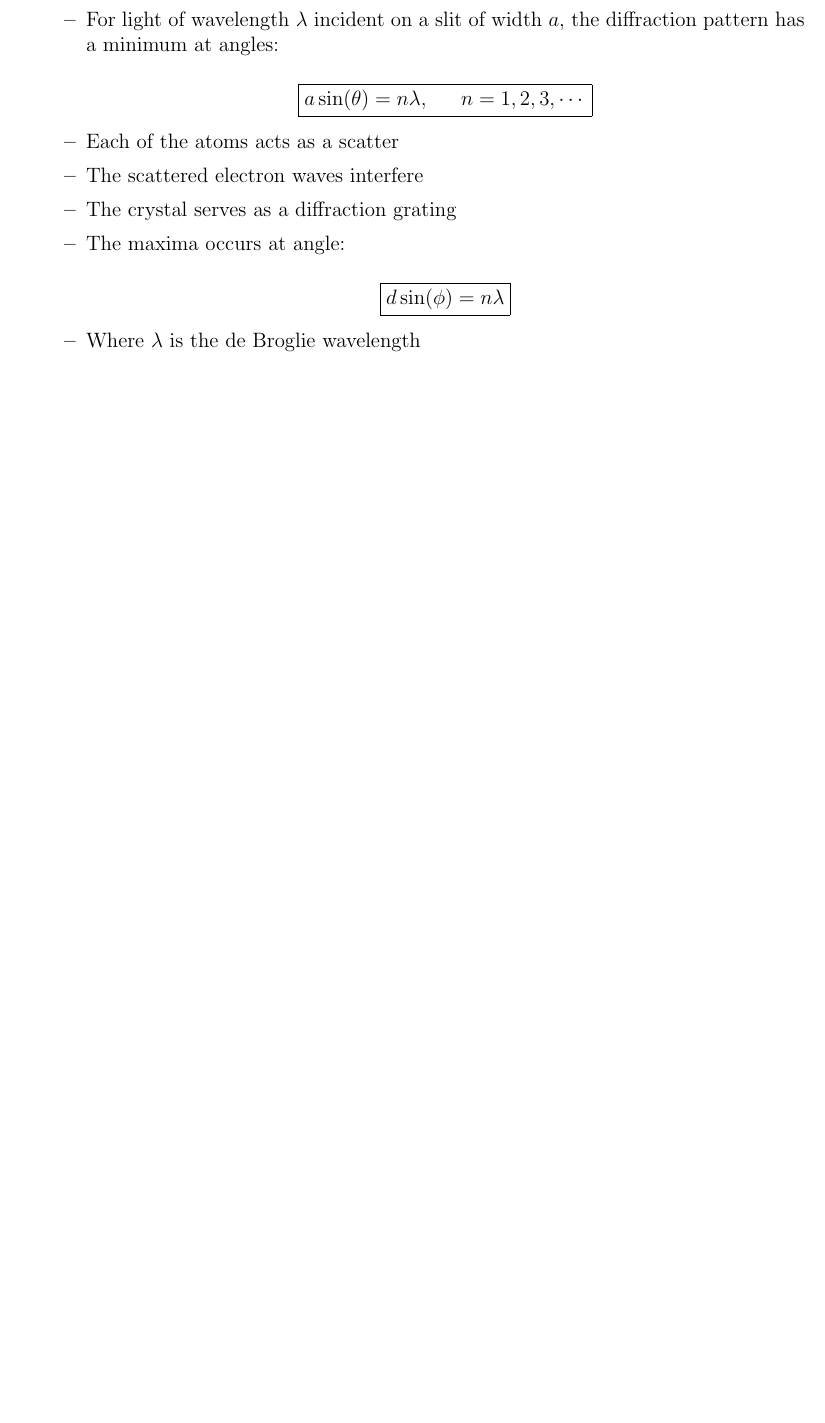
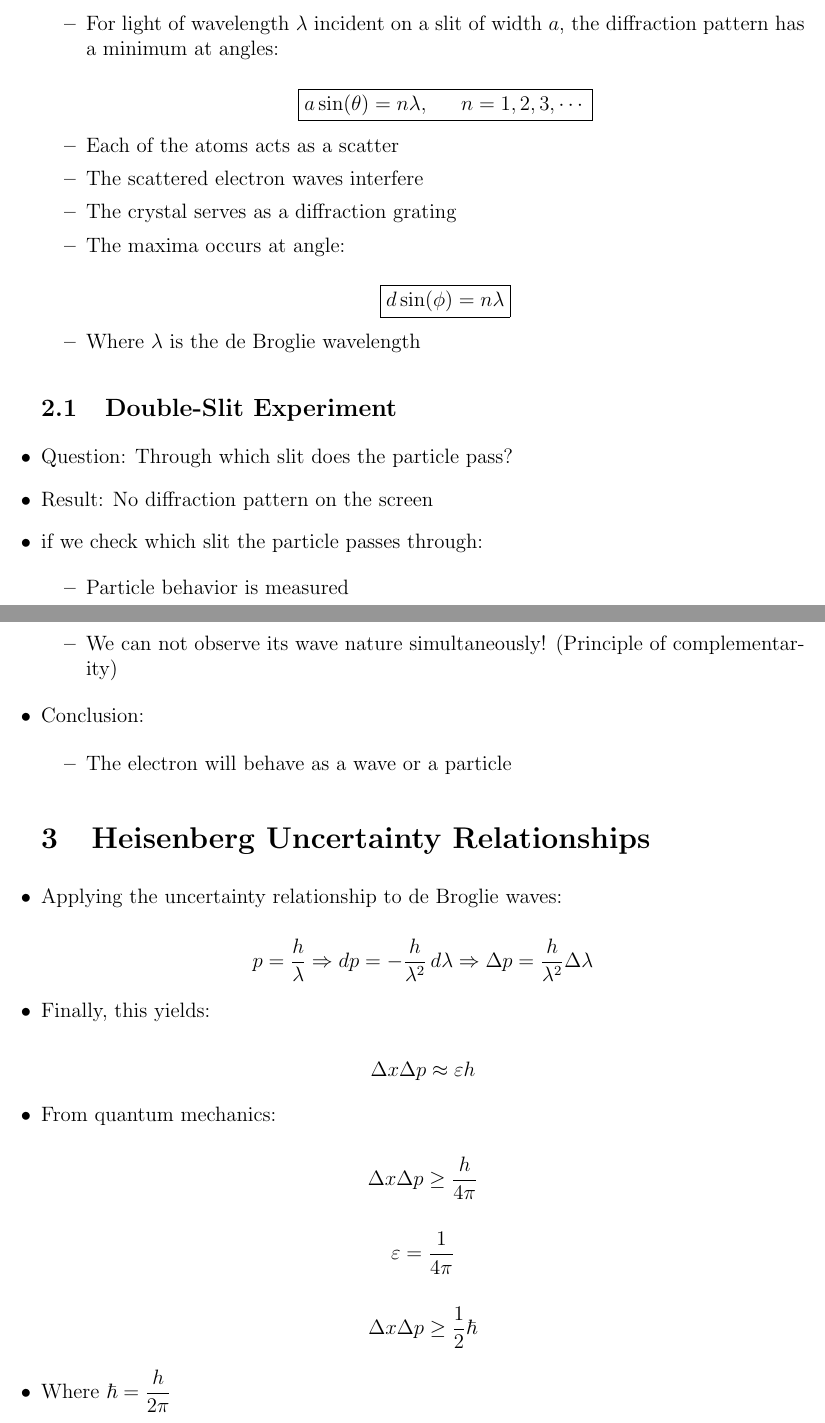
Before and after one commit to MDBrodskiy/Modern_Physics, a LaTeX document (Notes/Section3.tex): part of page 3 of 3 before the commit and two parts of pages 3 and 4 of 4 after it, the two joined at a grey line, cut so that both start at the same text, the shorter picture padded with empty space. Compiled offline with pdfLaTeX.

Commit message:
updated notes

```diff
--- a/Notes/Section3.tex
+++ b/Notes/Section3.tex
@@ -64,6 +64,50 @@
 
     \end{itemize}
 
+    \subsection{Double-Slit Experiment}
+
+  \item Question: Through which slit does the particle pass?
+
+  \item Result: No diffraction pattern on the screen
+
+  \item if we check which slit the particle passes through:
+
+    \begin{itemize}
+
+      \item Particle behavior is measured
+
+      \item We can not observe its wave nature simultaneously! (Principle of complementarity)
+
+    \end{itemize}
+
+  \item Conclusion:
+
+    \begin{itemize}
+
+      \item The electron will behave as a wave or a particle
+
+    \end{itemize}
+
+    \section{Heisenberg Uncertainty Relationships}
+
+  \item Applying the uncertainty relationship to de Broglie waves:
+
+    $$p=\frac{h}{\lambda}\Rightarrow dp=-\frac{h}{\lambda^2}\,d\lambda\Rightarrow \Delta p = \frac{h}{\lambda^2}\Delta\lambda$$
+
+  \item Finally, this yields:
+
+    $$\Delta x\Delta p\approx \varepsilon h$$
+
+  \item From quantum mechanics:
+
+    $$\Delta x\Delta p\geq\frac{h}{4\pi}$$
+
+    $$\varepsilon=\frac{1}{4\pi}$$
+
+    $$\Delta x \Delta p \geq \frac{1}{2}\hbar$$
+
+  \item Where $\hbar=\dfrac{h}{2\pi}$
+
 \end{itemize}
 
 \end{document}
```
Also changed, not shown: Notes/Section3.pdf.
